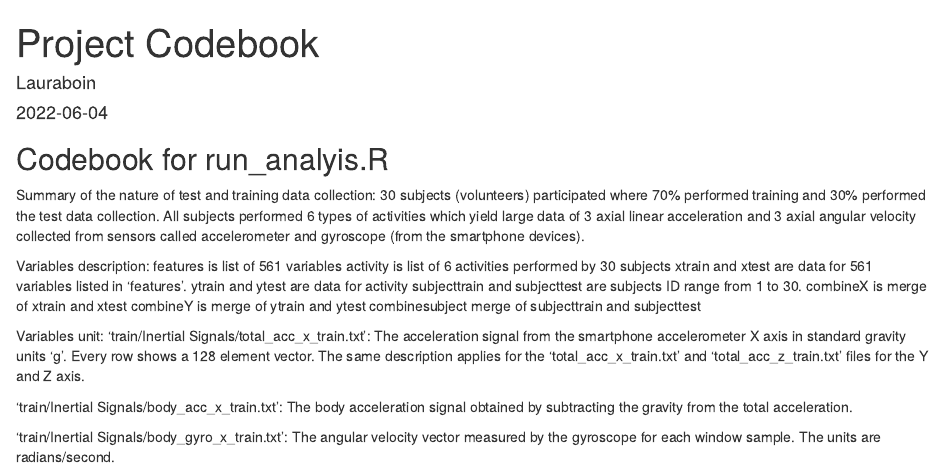
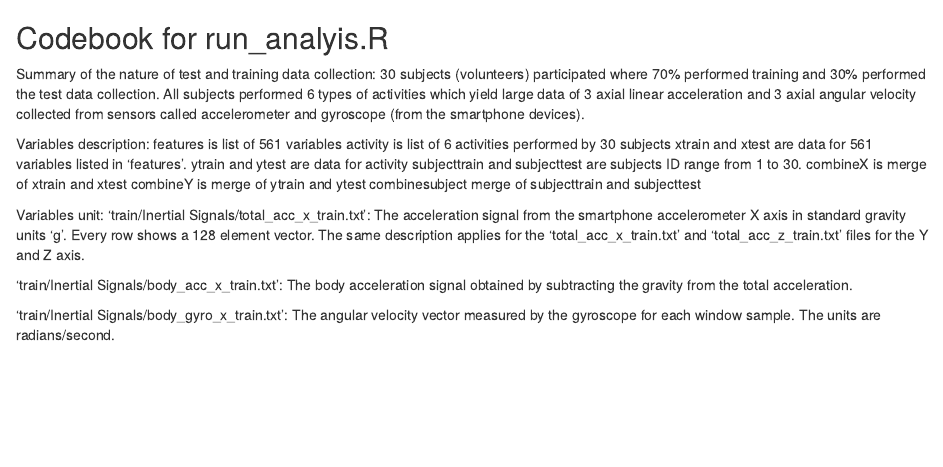
Before and after one commit to lauraboin/Tidydata_project, an R Markdown document (codebook.Rmd): the page in a window 1100 px wide, from its top. Rendered offline with R 4.5, knitr and Pandoc, with nearby package versions.

Commit message:
heading edit

```diff
--- a/codebook.Rmd
+++ b/codebook.Rmd
@@ -1,10 +1,3 @@
----
-title: "Project Codebook"
-author: "Lauraboin"
-date: "`r Sys.Date()`"
-output: html_document
----
-
 ## Codebook for run_analyis.R
 
 Summary of the nature of test and training data collection:
```
